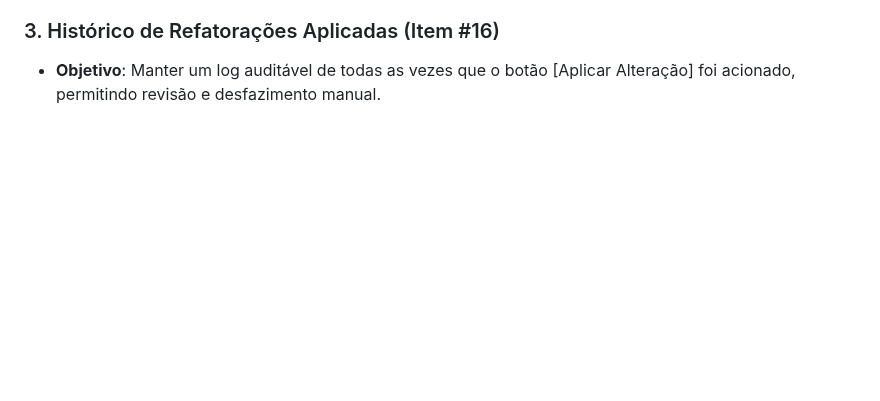
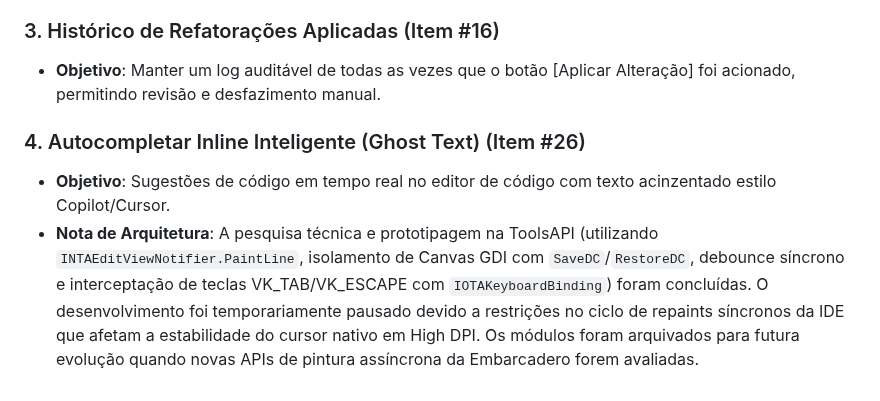
Before and after one commit to onyxadm/RadIA-Plugin, a Markdown page: docs/backlog.md, the part around the change. Rendered like a GitHub page; blank space fills up the shorter version.

Commit message:
docs(backlog): registrar prototipagem e nota de arquitetura do autocomplete inline

```diff
--- a/docs/backlog.md
+++ b/docs/backlog.md
@@ -172,3 +172,7 @@ Este documento registra as tarefas e ideias de evolução do plugin RadIA, detal
 
 ### 3. Histórico de Refatorações Aplicadas (Item #16)
 *   **Objetivo**: Manter um log auditável de todas as vezes que o botão [Aplicar Alteração] foi acionado, permitindo revisão e desfazimento manual.
+
+### 4. Autocompletar Inline Inteligente (Ghost Text) (Item #26)
+*   **Objetivo**: Sugestões de código em tempo real no editor de código com texto acinzentado estilo Copilot/Cursor.
+*   **Nota de Arquitetura**: A pesquisa técnica e prototipagem na ToolsAPI (utilizando `INTAEditViewNotifier.PaintLine`, isolamento de Canvas GDI com `SaveDC`/`RestoreDC`, debounce síncrono e interceptação de teclas VK_TAB/VK_ESCAPE com `IOTAKeyboardBinding`) foram concluídas. O desenvolvimento foi temporariamente pausado devido a restrições no ciclo de repaints síncronos da IDE que afetam a estabilidade do cursor nativo em High DPI. Os módulos foram arquivados para futura evolução quando novas APIs de pintura assíncrona da Embarcadero forem avaliadas.
```
Also changed, not shown: docs/backlog.en.md (+4 -0 lines).
